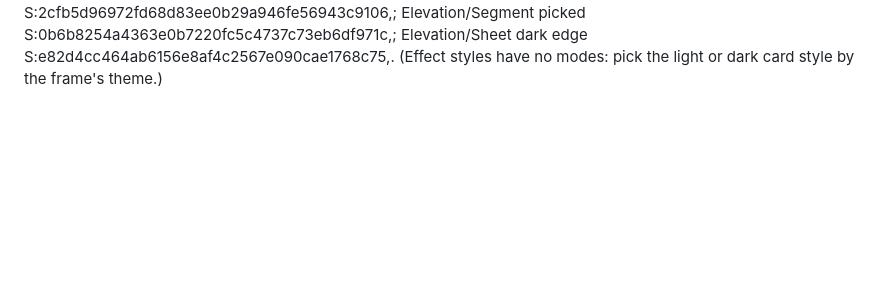
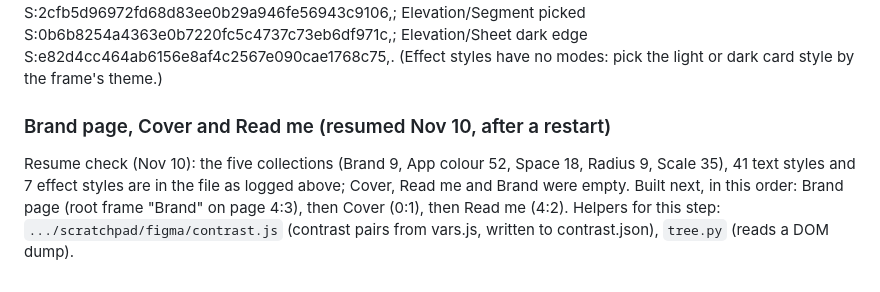
Before and after one commit to will3pmg/florin-app-mvp-v0, a Markdown page: handoff/figma-build-log.md, the part around the change. Drawn GitHub-style; blank space fills up the shorter version.

Commit message:
Figma build log: variables, styles, Brand page progress
Co-Authored-By: Claude Opus 5.5 <noreply@anthropic.com>
Claude-Session: https://claude.ai/code/session_01FjfvrBKExfZDNBnT4RtVs7

```diff
--- a/handoff/figma-build-log.md
+++ b/handoff/figma-build-log.md
@@ -108,3 +108,10 @@ blur); Elevation/Plus S:73f33bd261cd0be24ef96efbfd2efc7491eb9d19,; Elevation/Toa
 S:2cfb5d96972fd68d83ee0b29a946fe56943c9106,; Elevation/Segment picked S:0b6b8254a4363e0b7220fc5c4737c73eb6df971c,;
 Elevation/Sheet dark edge S:e82d4cc464ab6156e8af4c2567e090cae1768c75,. (Effect styles have no modes: pick the light or
 dark card style by the frame's theme.)
+
+### Brand page, Cover and Read me (resumed Nov 10, after a restart)
+
+Resume check (Nov 10): the five collections (Brand 9, App colour 52, Space 18, Radius 9, Scale 35), 41 text styles and 7
+effect styles are in the file as logged above; Cover, Read me and Brand were empty. Built next, in this order: Brand
+page (root frame "Brand" on page 4:3), then Cover (0:1), then Read me (4:2). Helpers for this step:
+`.../scratchpad/figma/contrast.js` (contrast pairs from vars.js, written to contrast.json), `tree.py` (reads a DOM dump).
```
